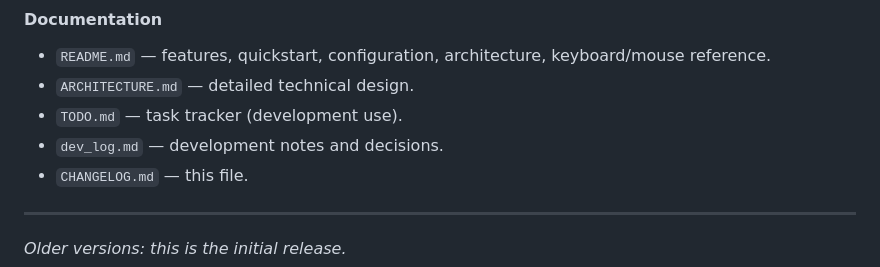
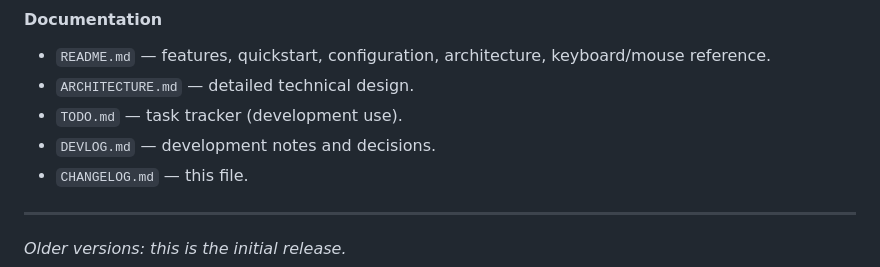
Before and after one commit to cirotron/videomatrix, a Markdown page: CHANGELOG.md, the part around the change. Rendered like a GitHub page.

Commit message:
docs: update dev_log.md reference to DEVLOG.md in CHANGELOG

```diff
--- a/CHANGELOG.md
+++ b/CHANGELOG.md
@@ -107,7 +107,7 @@ Format follows [Keep a Changelog](https://keepachangelog.com/en/1.0.0/).
 - `README.md` — features, quickstart, configuration, architecture, keyboard/mouse reference.
 - `ARCHITECTURE.md` — detailed technical design.
 - `TODO.md` — task tracker (development use).
-- `dev_log.md` — development notes and decisions.
+- `DEVLOG.md` — development notes and decisions.
 - `CHANGELOG.md` — this file.
 
 ---
```
